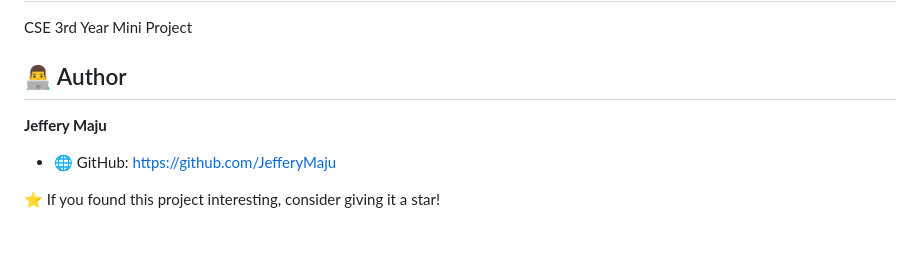
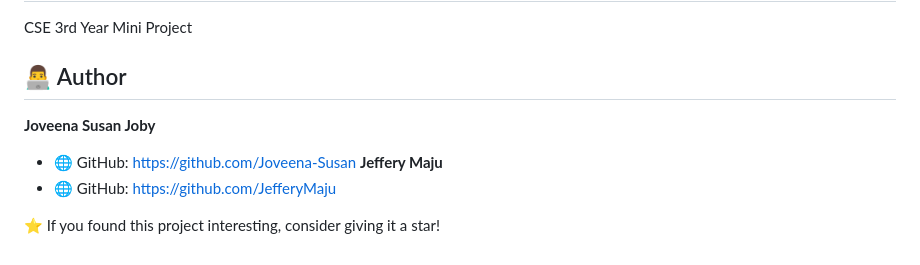
Before and after one commit to Joveena-Susan/MUMS-ai-project, a Markdown page: README.md, the part around the change. Rendered like a GitHub page.

Commit message:
Update project documentation

```diff
--- a/README.md
+++ b/README.md
@@ -104,6 +104,8 @@ flutter run
 CSE 3rd Year Mini Project
 
 ## 👨‍💻 Author
+**Joveena Susan Joby**
+- 🌐 GitHub: [https://github.com/Joveena-Susan](https://github.com/Joveena-Susan)
 **Jeffery Maju**
 - 🌐 GitHub: [https://github.com/JefferyMaju](https://github.com/JefferyMaju)
 
```
